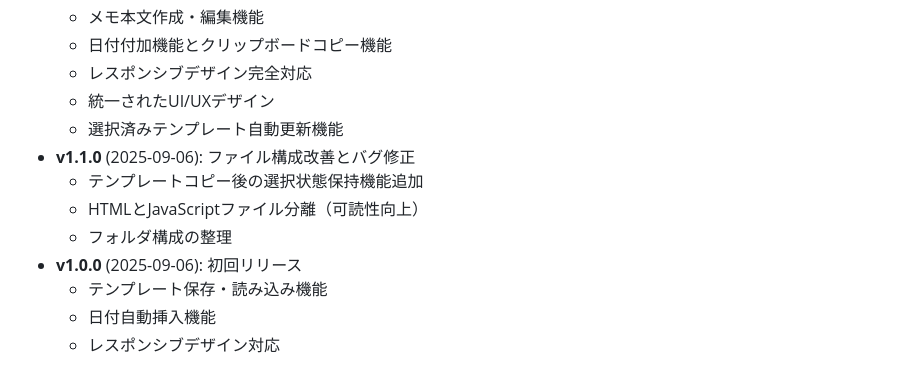
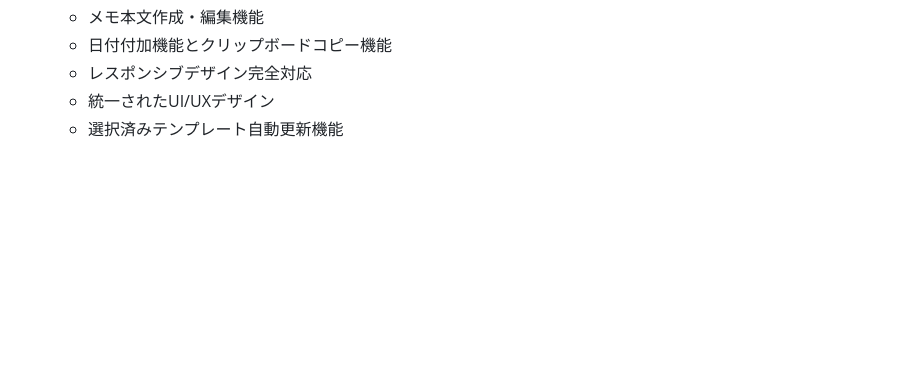
Before and after one commit to purplehoge/memo-app, a Markdown page: README.md, the part around the change. Rendered like a GitHub page; blank space fills up the shorter version.

Commit message:
docs: README.mdの更新履歴から古いバージョン情報を削除 (#63)
- v1.1.0 (2025-09-06)の記載を削除
- 古いv1.0.0 (2025-09-06)の記載を削除
- 完成版v1.0.0 (2025-10-02)のみを正しい履歴として保持
- バージョン情報の整合性を確保

Co-authored-by: purplehoge <purplehoge@users.noreply.github.com>

```diff
--- a/README.md
+++ b/README.md
@@ -217,11 +217,3 @@ git checkout master
   - レスポンシブデザイン完全対応
   - 統一されたUI/UXデザイン
   - 選択済みテンプレート自動更新機能
-- **v1.1.0** (2025-09-06): ファイル構成改善とバグ修正
-  - テンプレートコピー後の選択状態保持機能追加
-  - HTMLとJavaScriptファイル分離（可読性向上）
-  - フォルダ構成の整理
-- **v1.0.0** (2025-09-06): 初回リリース
-  - テンプレート保存・読み込み機能
-  - 日付自動挿入機能
-  - レスポンシブデザイン対応
```
